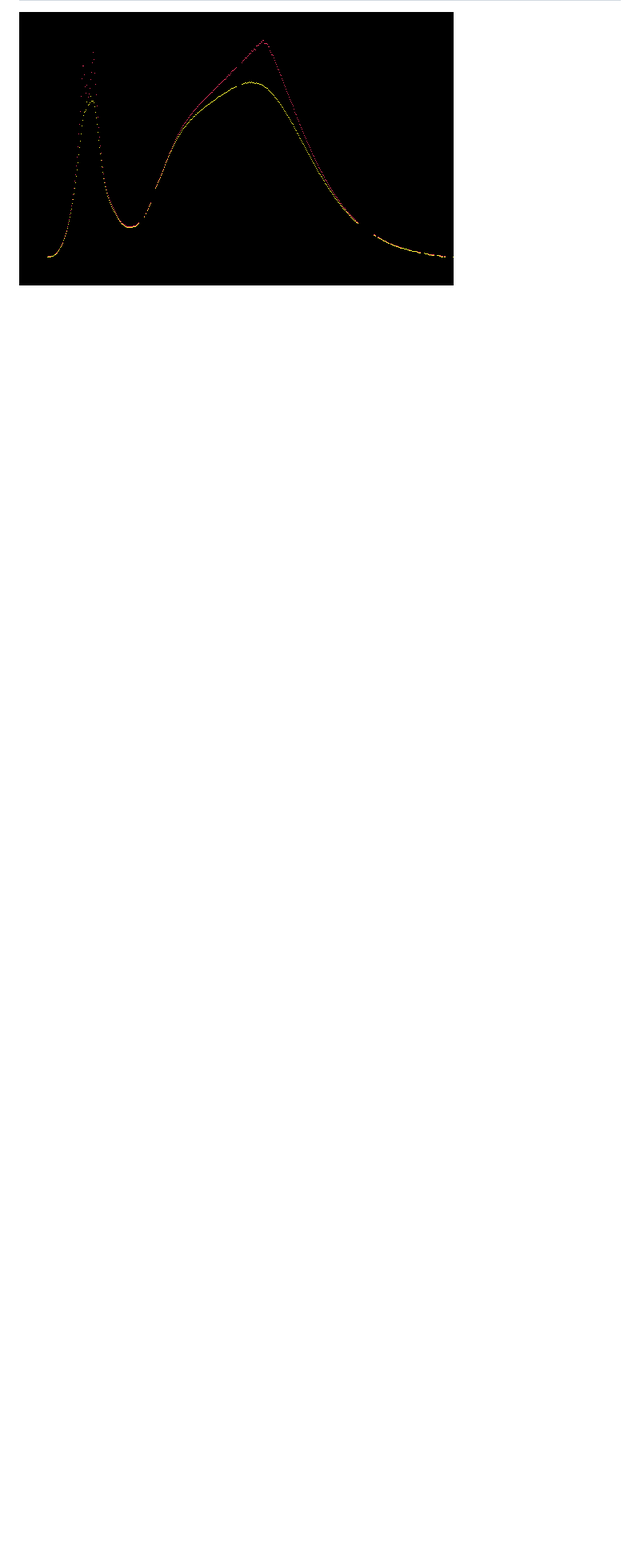
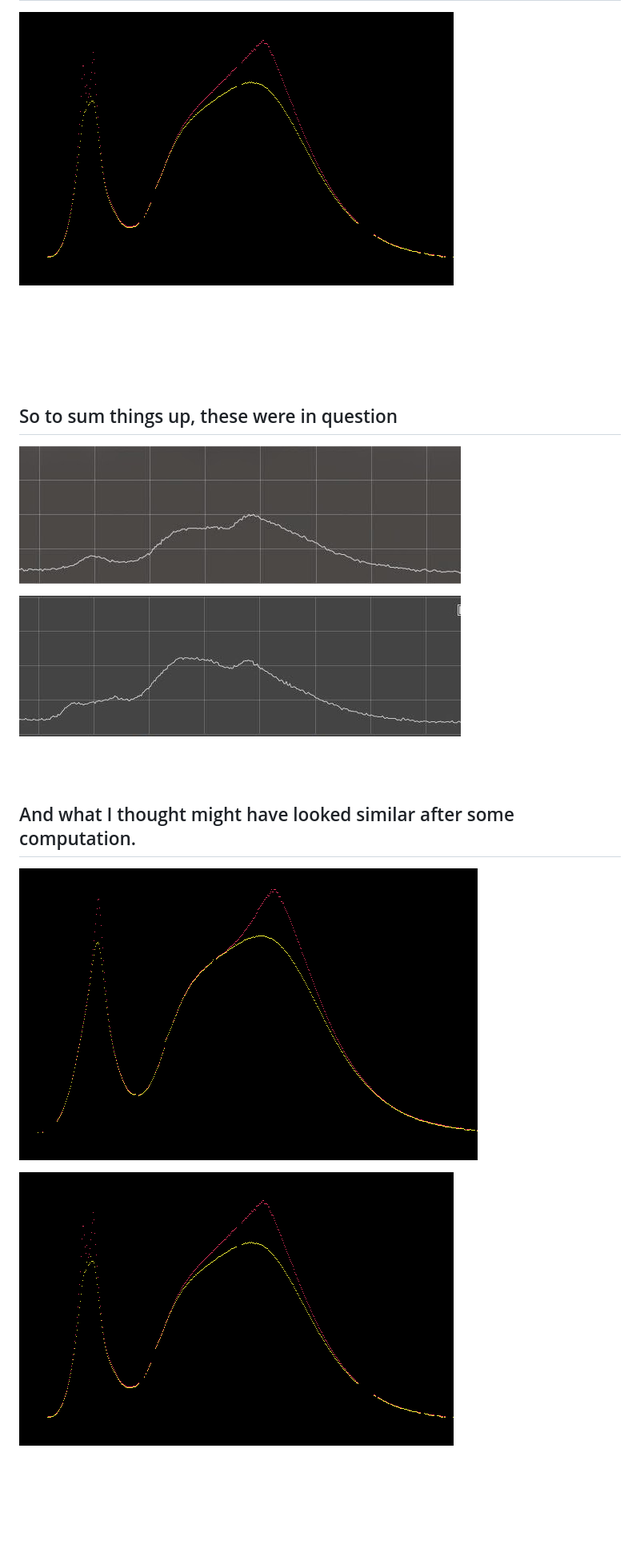
Before and after one commit to nmz787/nmz787.github.io, a Markdown page: md/opencv_plot_extraction.md, the part around the change printed below. Shown: that part at 80% size. Drawn GitHub-style; pictures changed too: img/Cree_A19_daylight_5000k.JPG (added); blank space fills up the shorter version.

Commit message:
added another pic and a summary section to combine_plots post

```diff
--- a/md/opencv_plot_extraction.md
+++ b/md/opencv_plot_extraction.md
@@ -75,9 +77,24 @@ With these images, the maximum Y value for each column was found, and Y values f
 
 ![openCV image](../img/opencv_combine_plot/triple_line_out/triple_line_plot_cropped_multiplied_plus_added.png )
 
+&nbsp;
+&nbsp;
+&nbsp;
+&nbsp;
+&nbsp;
 
+## So to sum things up, these were in question
+![Input dual-line plot](../img/Cree_A19_warm_2700k.JPG)
 
+![Input dual-line plot](../img/Cree_A19_daylight_5000k.JPG)
 
+&nbsp;
+&nbsp;
+
+## And what I thought might have looked similar after some computation.
+![openCV image](../img/opencv_combine_plot/two_line_out/two_line_plot_cropped_multiplied_plus_added.png "blog_thumbnail")
+
+![openCV image](../img/opencv_combine_plot/triple_line_out/triple_line_plot_cropped_multiplied_plus_added.png )
 
 &nbsp;
 &nbsp;
```
Also changed, not shown: other parts of md/opencv_plot_extraction.md (+13 -2 lines), 2 other files.
